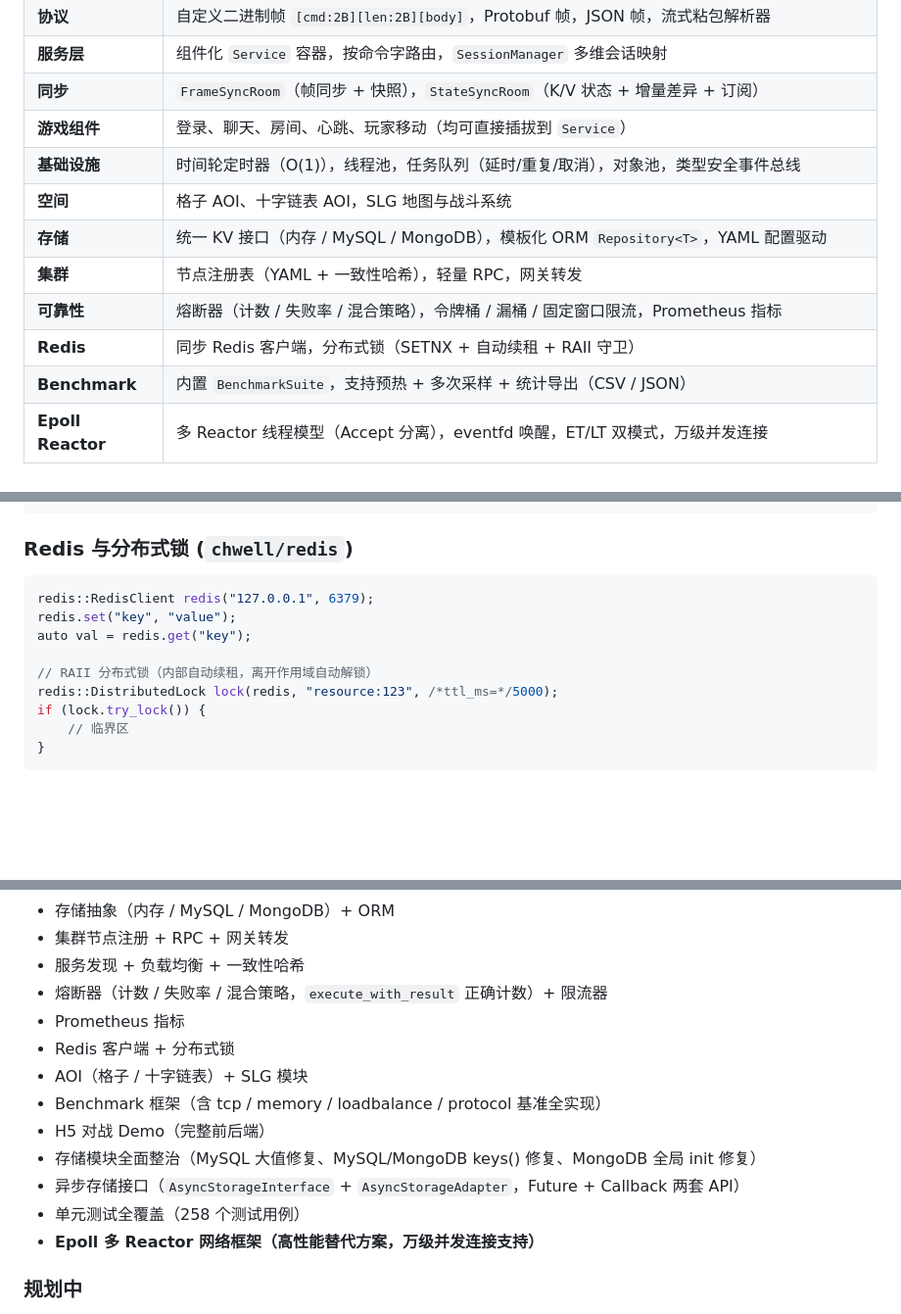
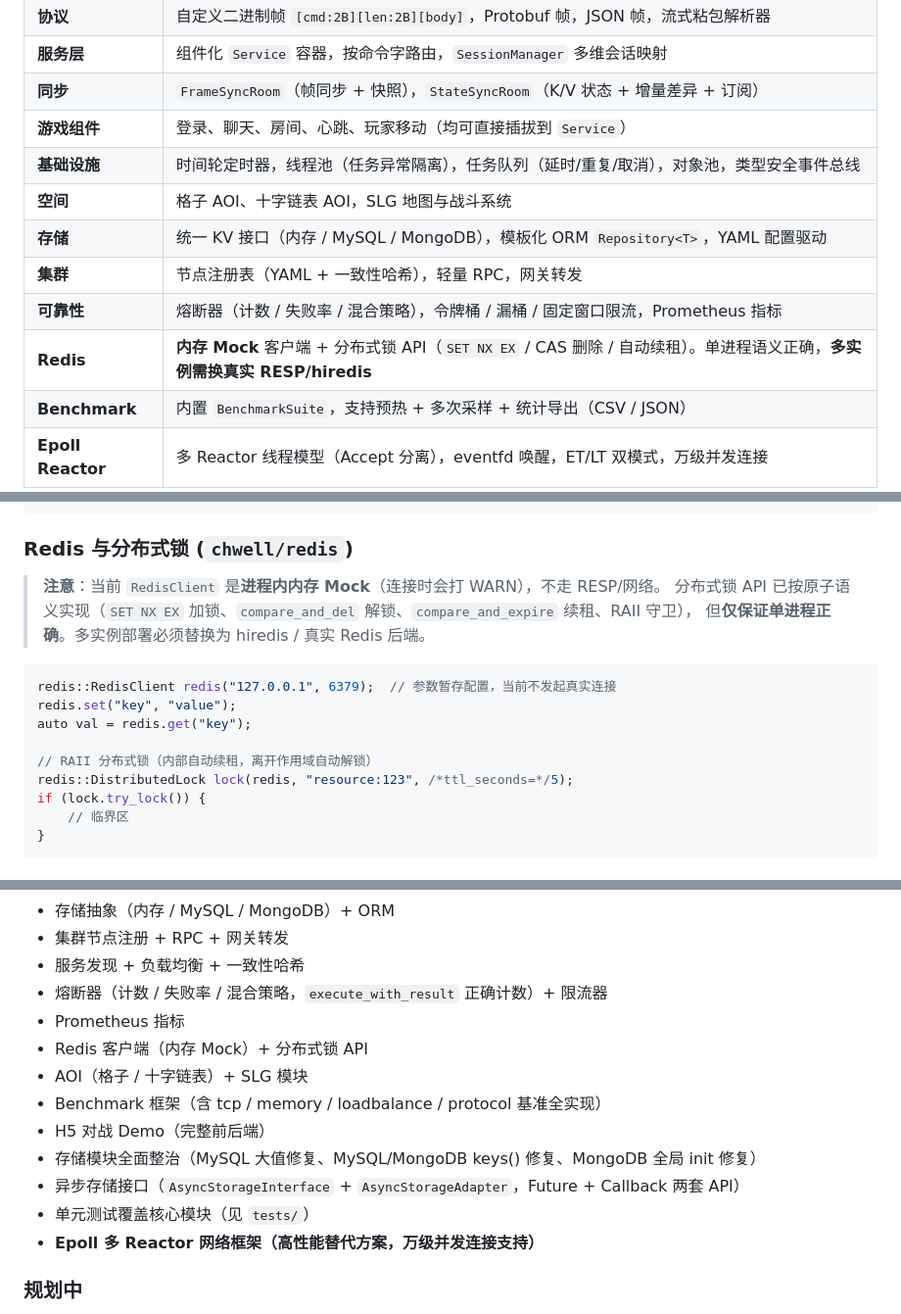
Before and after one commit to Kwell/ChwellCore, a Markdown page: README.md, 3 parts joined by grey strips. Shown at 98% size. Drawn GitHub-style; blank space fills up the shorter version.

Commit message:
docs: align README with post-audit capabilities

````diff
--- a/README.md
+++ b/README.md
@@ -34,12 +34,12 @@
 | **服务层** | 组件化 `Service` 容器，按命令字路由，`SessionManager` 多维会话映射 |
 | **同步** | `FrameSyncRoom`（帧同步 + 快照），`StateSyncRoom`（K/V 状态 + 增量差异 + 订阅） |
 | **游戏组件** | 登录、聊天、房间、心跳、玩家移动（均可直接插拔到 `Service`）|
-| **基础设施** | 时间轮定时器（O(1)），线程池，任务队列（延时/重复/取消），对象池，类型安全事件总线 |
+| **基础设施** | 时间轮定时器，线程池（任务异常隔离），任务队列（延时/重复/取消），对象池，类型安全事件总线 |
 | **空间** | 格子 AOI、十字链表 AOI，SLG 地图与战斗系统 |
 | **存储** | 统一 KV 接口（内存 / MySQL / MongoDB），模板化 ORM `Repository<T>`，YAML 配置驱动 |
 | **集群** | 节点注册表（YAML + 一致性哈希），轻量 RPC，网关转发 |
 | **可靠性** | 熔断器（计数 / 失败率 / 混合策略），令牌桶 / 漏桶 / 固定窗口限流，Prometheus 指标 |
-| **Redis** | 同步 Redis 客户端，分布式锁（SETNX + 自动续租 + RAII 守卫）|
+| **Redis** | **内存 Mock** 客户端 + 分布式锁 API（`SET NX EX` / CAS 删除 / 自动续租）。单进程语义正确，**多实例需换真实 RESP/hiredis** |
 | **Benchmark** | 内置 `BenchmarkSuite`，支持预热 + 多次采样 + 统计导出（CSV / JSON）|
 | **Epoll Reactor** | 多 Reactor 线程模型（Accept 分离），eventfd 唤醒，ET/LT 双模式，万级并发连接 |
 
@@ -330,13 +330,17 @@ counter.inc();
 
 ### Redis 与分布式锁 (`chwell/redis`)
 
+> **注意**：当前 `RedisClient` 是**进程内内存 Mock**（连接时会打 WARN），不走 RESP/网络。
+> 分布式锁 API 已按原子语义实现（`SET NX EX` 加锁、`compare_and_del` 解锁、`compare_and_expire` 续租、RAII 守卫），
+> 但**仅保证单进程正确**。多实例部署必须替换为 hiredis / 真实 Redis 后端。
+
 ```cpp
-redis::RedisClient redis("127.0.0.1", 6379);
+redis::RedisClient redis("127.0.0.1", 6379);  // 参数暂存配置，当前不发起真实连接
 redis.set("key", "value");
 auto val = redis.get("key");
 
 // RAII 分布式锁（内部自动续租，离开作用域自动解锁）
-redis::DistributedLock lock(redis, "resource:123", /*ttl_ms=*/5000);
+redis::DistributedLock lock(redis, "resource:123", /*ttl_seconds=*/5);
 if (lock.try_lock()) {
     // 临界区
 }
@@ -743,13 +747,13 @@ ChwellCore/
 - 服务发现 + 负载均衡 + 一致性哈希
 - 熔断器（计数 / 失败率 / 混合策略，`execute_with_result` 正确计数）+ 限流器
 - Prometheus 指标
-- Redis 客户端 + 分布式锁
+- Redis 客户端（内存 Mock）+ 分布式锁 API
 - AOI（格子 / 十字链表）+ SLG 模块
 - Benchmark 框架（含 tcp / memory / loadbalance / protocol 基准全实现）
 - H5 对战 Demo（完整前后端）
 - 存储模块全面整治（MySQL 大值修复、MySQL/MongoDB keys() 修复、MongoDB 全局 init 修复）
 - 异步存储接口（`AsyncStorageInterface` + `AsyncStorageAdapter`，Future + Callback 两套 API）
-- 单元测试全覆盖（258 个测试用例）
+- 单元测试覆盖核心模块（见 `tests/`）
 - **Epoll 多 Reactor 网络框架（高性能替代方案，万级并发连接支持）**
 
 ### 规划中
````
Also changed, not shown: other parts of README.md (+5 -5 lines).
